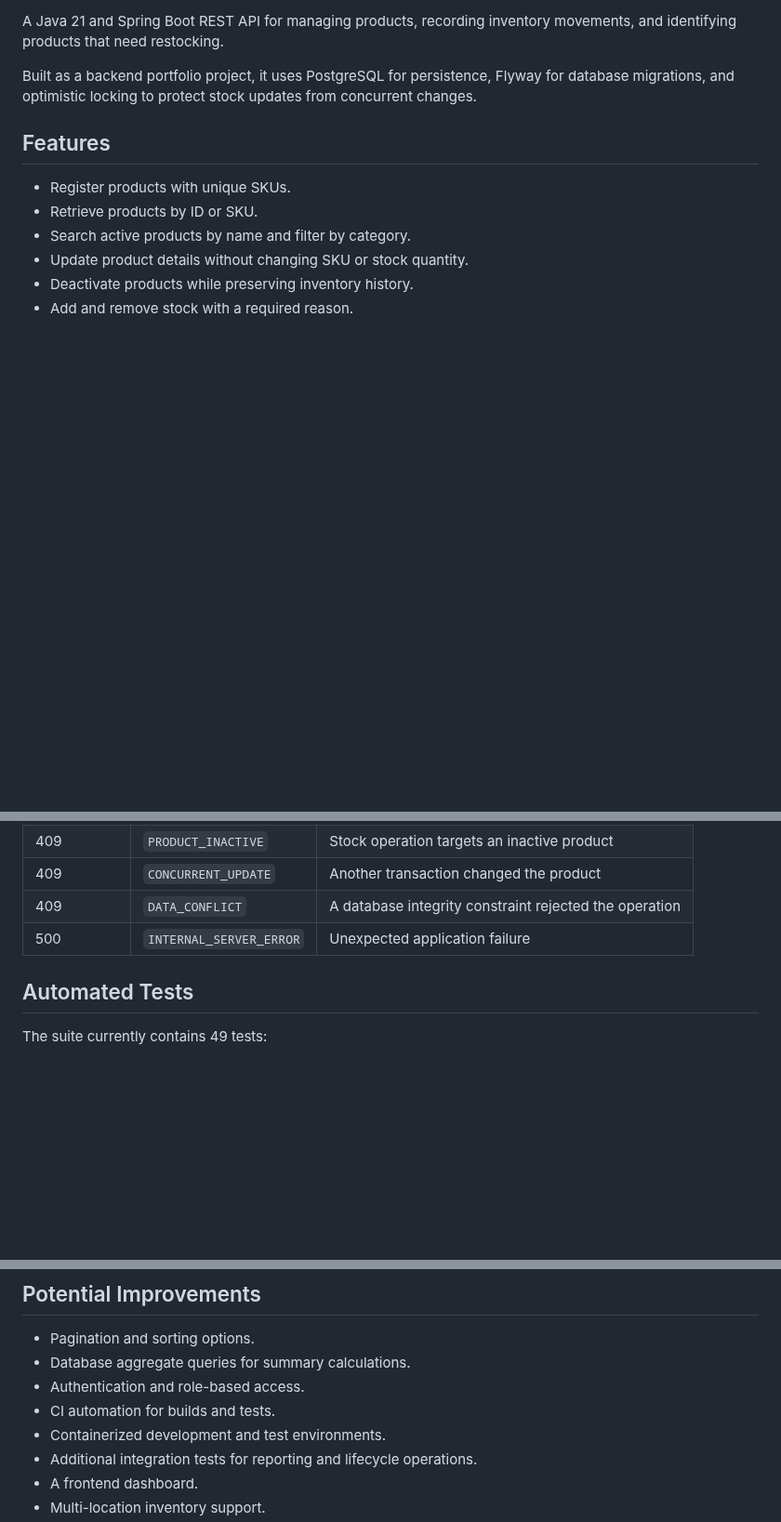
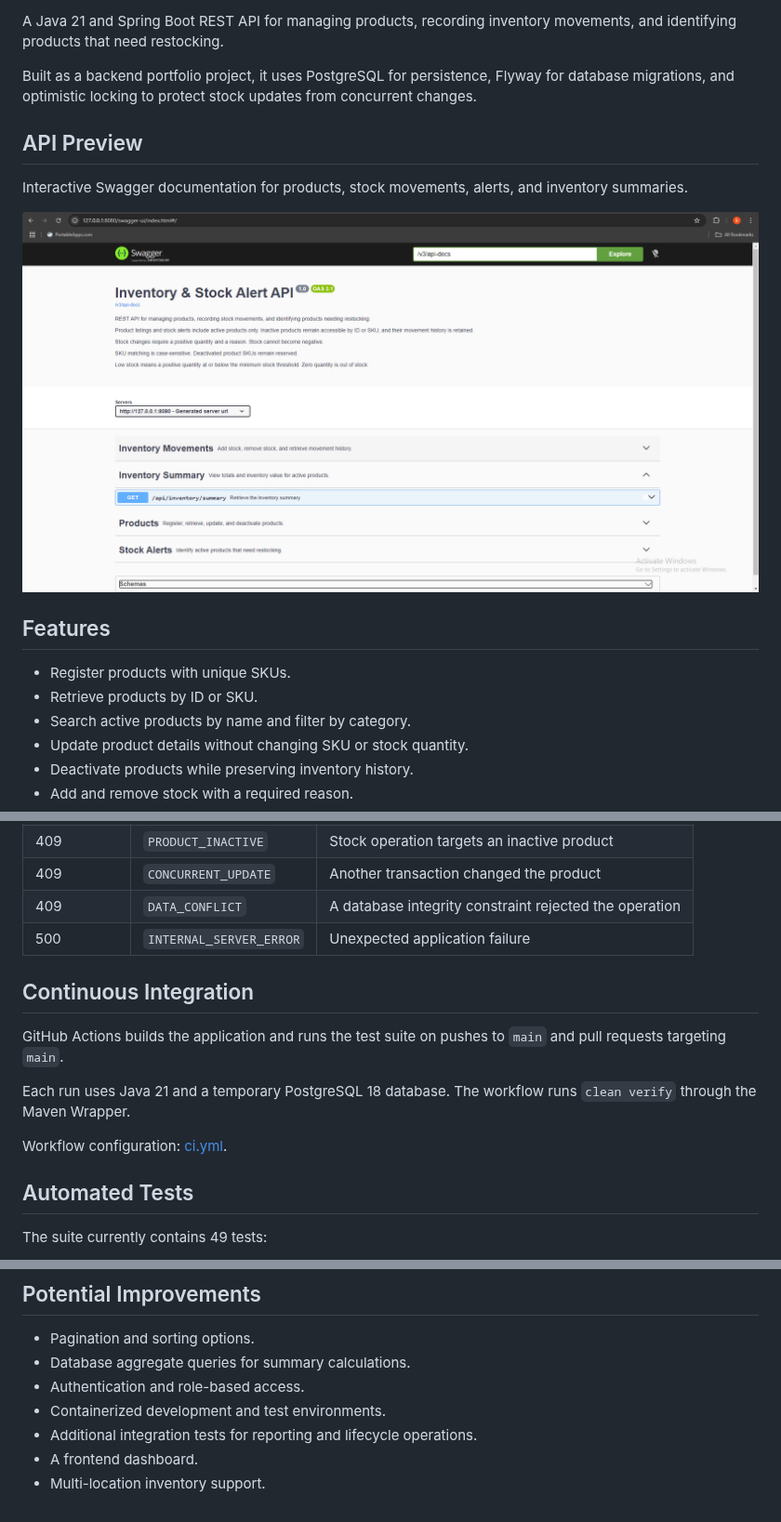
Before and after one commit to Antidote857/inventory-stock-alert-api, a Markdown page: README.md, 3 parts joined by grey strips. Shown at 93% size. Drawn GitHub-style; pictures changed too: assets/swagger-ui.png (added); blank space fills up the shorter version.

Commit message:
Add CI badge and Swagger preview to README

```diff
--- a/README.md
+++ b/README.md
@@ -3,6 +5,12 @@
 A Java 21 and Spring Boot REST API for managing products, recording inventory movements, and identifying products that need restocking.
 
 Built as a backend portfolio project, it uses PostgreSQL for persistence, Flyway for database migrations, and optimistic locking to protect stock updates from concurrent changes.
+
+## API Preview
+
+Interactive Swagger documentation for products, stock movements, alerts, and inventory summaries.
+
+![Inventory API Swagger documentation](assets/swagger-ui.png)
 
 ## Features
 
@@ -362,6 +370,16 @@ Common errors:
 | 409 | `DATA_CONFLICT` | A database integrity constraint rejected the operation |
 | 500 | `INTERNAL_SERVER_ERROR` | Unexpected application failure |
 
+## Continuous Integration
+
+GitHub Actions builds the application and runs the test suite on pushes to
+`main` and pull requests targeting `main`.
+
+Each run uses Java 21 and a temporary PostgreSQL 18 database. The workflow
+runs `clean verify` through the Maven Wrapper.
+
+Workflow configuration: [ci.yml](.github/workflows/ci.yml).
+
 ## Automated Tests
 
 The suite currently contains 49 tests:
@@ -515,7 +533,6 @@ Authentication, deployment configuration, and operational hardening are required
 - Pagination and sorting options.
 - Database aggregate queries for summary calculations.
 - Authentication and role-based access.
-- CI automation for builds and tests.
 - Containerized development and test environments.
 - Additional integration tests for reporting and lifecycle operations.
 - A frontend dashboard.
```
Also changed, not shown: other parts of README.md (+2 -0 lines).
